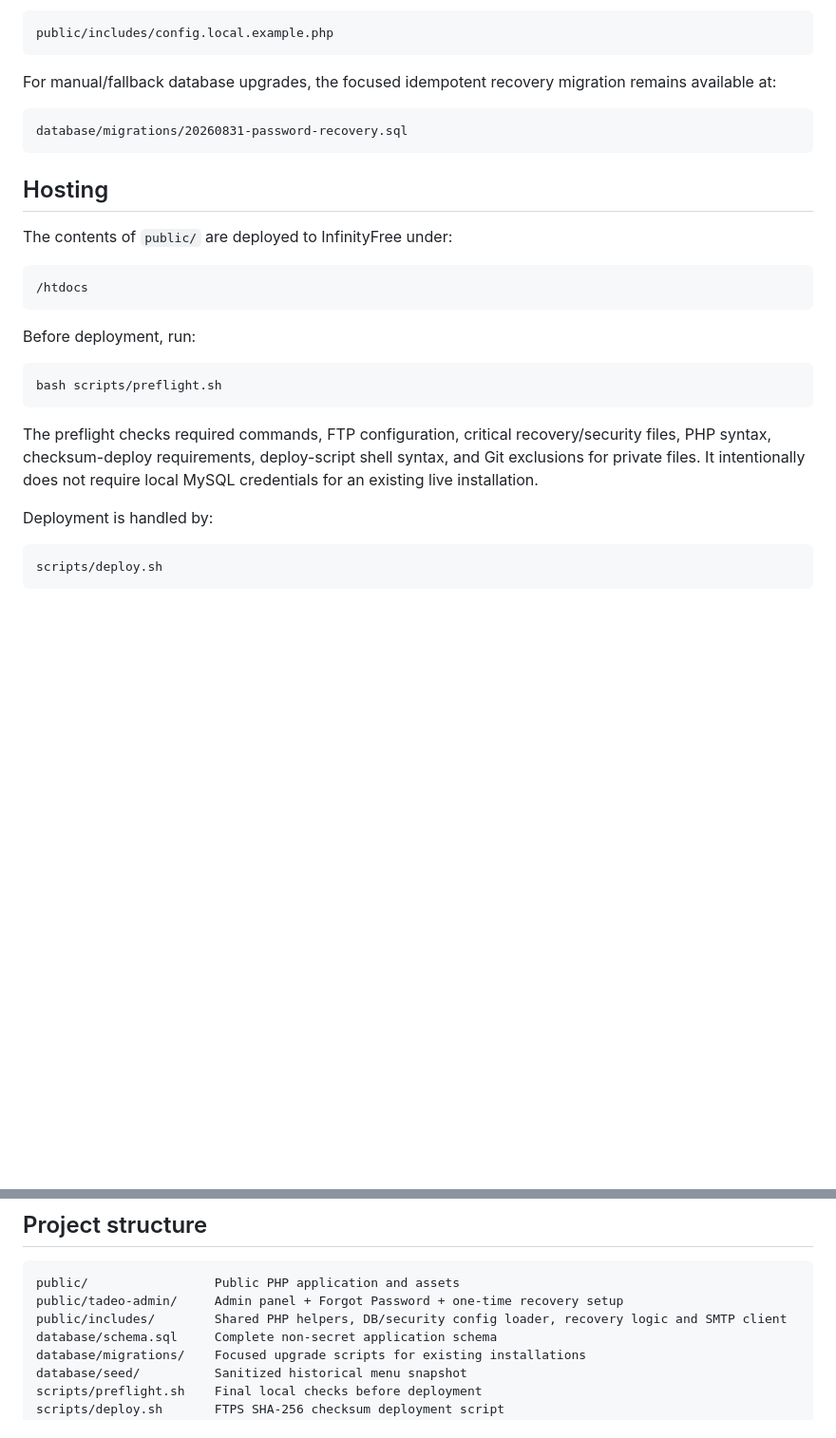
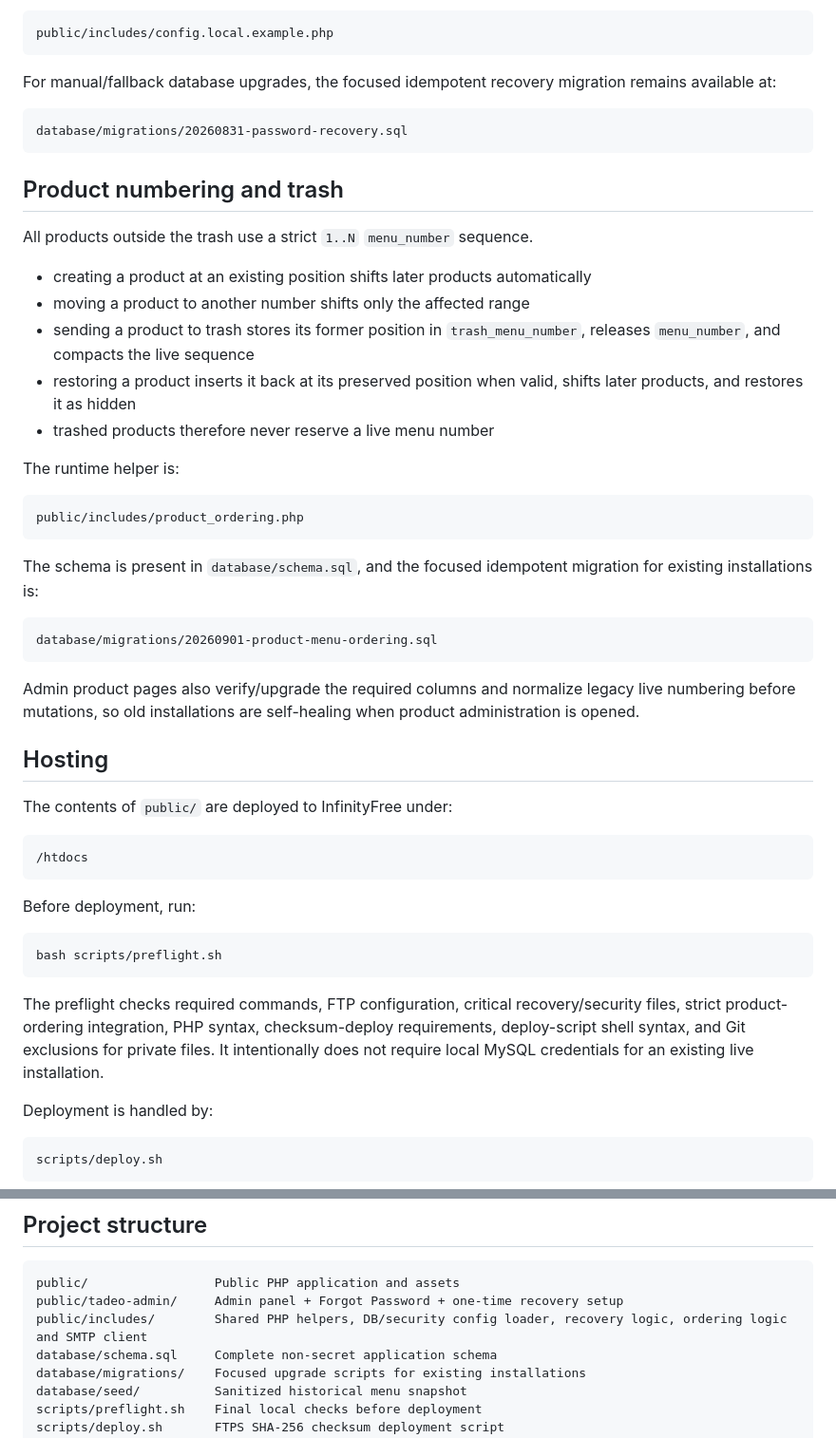
Before and after one commit to petabytedesigner/TadeoBar, a Markdown page: README.md, 2 parts joined by grey strips. Shown at 95% size. Rendered like a GitHub page; blank space fills up the shorter version.

Commit message:
Document strict product numbering lifecycle

````diff
--- a/README.md
+++ b/README.md
@@ -70,6 +70,30 @@ For manual/fallback database upgrades, the focused idempotent recovery migration
 database/migrations/20260831-password-recovery.sql
 ```
 
+## Product numbering and trash
+
+All products outside the trash use a strict `1..N` `menu_number` sequence.
+
+- creating a product at an existing position shifts later products automatically
+- moving a product to another number shifts only the affected range
+- sending a product to trash stores its former position in `trash_menu_number`, releases `menu_number`, and compacts the live sequence
+- restoring a product inserts it back at its preserved position when valid, shifts later products, and restores it as hidden
+- trashed products therefore never reserve a live menu number
+
+The runtime helper is:
+
+```text
+public/includes/product_ordering.php
+```
+
+The schema is present in `database/schema.sql`, and the focused idempotent migration for existing installations is:
+
+```text
+database/migrations/20260901-product-menu-ordering.sql
+```
+
+Admin product pages also verify/upgrade the required columns and normalize legacy live numbering before mutations, so old installations are self-healing when product administration is opened.
+
 ## Hosting
 
 The contents of `public/` are deployed to InfinityFree under:
@@ -84,7 +108,7 @@ Before deployment, run:
 bash scripts/preflight.sh
 ```
 
-The preflight checks required commands, FTP configuration, critical recovery/security files, PHP syntax, checksum-deploy requirements, deploy-script shell syntax, and Git exclusions for private files. It intentionally does not require local MySQL credentials for an existing live installation.
+The preflight checks required commands, FTP configuration, critical recovery/security files, strict product-ordering integration, PHP syntax, checksum-deploy requirements, deploy-script shell syntax, and Git exclusions for private files. It intentionally does not require local MySQL credentials for an existing live installation.
 
 Deployment is handled by:
 
@@ -110,7 +134,7 @@ For a brand-new server/restore, `config.local.php` must still be created on that
 ```text
 public/                 Public PHP application and assets
 public/tadeo-admin/     Admin panel + Forgot Password + one-time recovery setup
-public/includes/        Shared PHP helpers, DB/security config loader, recovery logic and SMTP client
+public/includes/        Shared PHP helpers, DB/security config loader, recovery logic, ordering logic and SMTP client
 database/schema.sql     Complete non-secret application schema
 database/migrations/    Focused upgrade scripts for existing installations
 database/seed/          Sanitized historical menu snapshot
````
